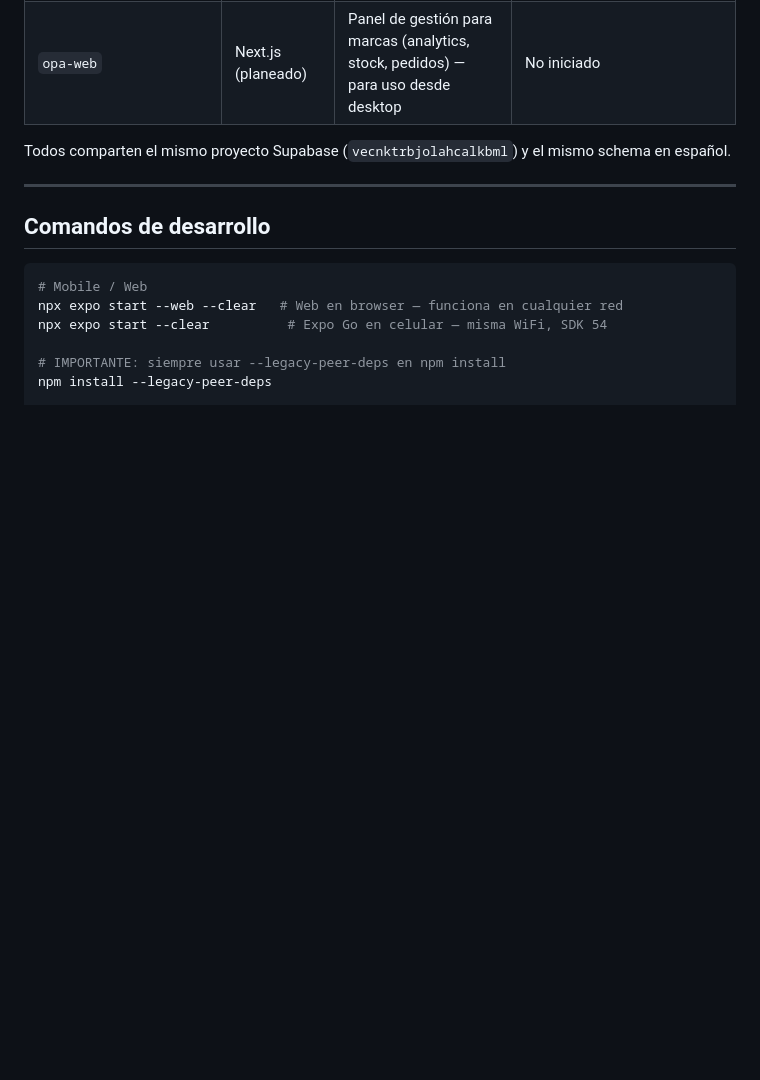
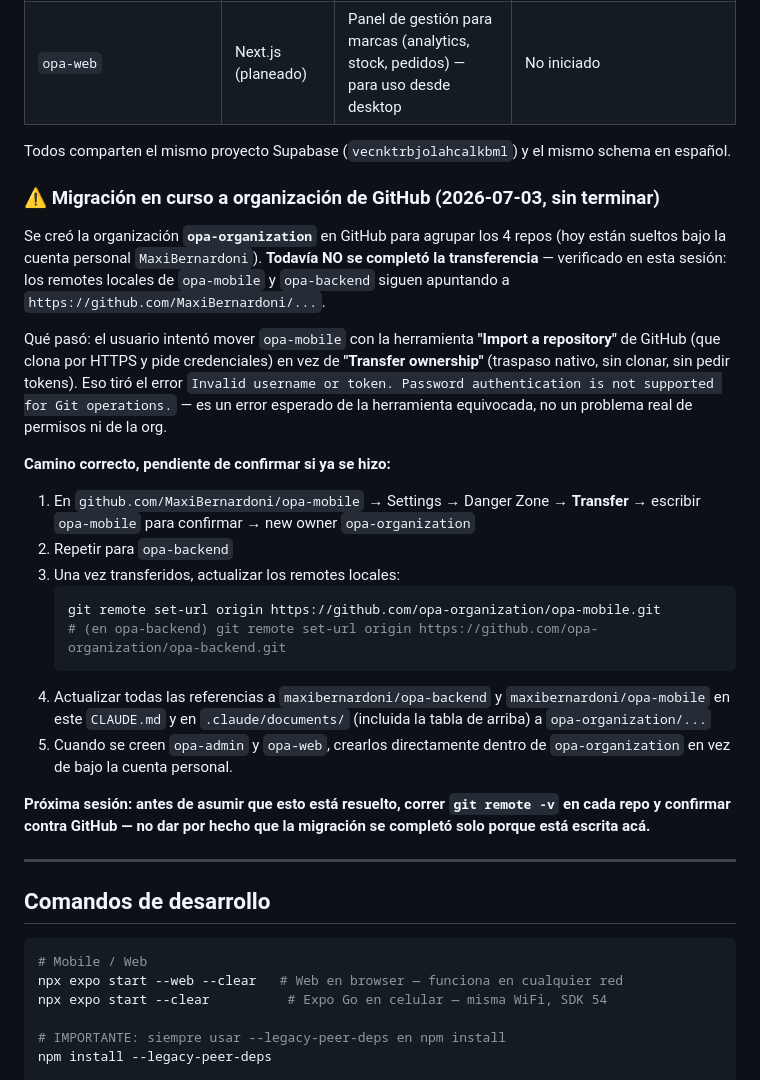
Before and after one commit to MaxiBernardoni/opa-mobile, a Markdown page: CLAUDE.md, the part around the change. Rendered like a GitHub page; blank space fills up the shorter version.

Commit message:
docs: record in-progress GitHub org migration for next session
opa-organization was created to group the 4 OPA repos, but the transfer
of opa-mobile and opa-backend is not done yet — local remotes still
point to MaxiBernardoni's personal account. First attempt used GitHub's
"Import a repository" (clone-based, needs credentials) instead of
"Transfer ownership" (native, no cloning), which produced an auth error.

Documented in CLAUDE.md and pending-features.md so a fresh session on
another device knows the correct next steps and doesn't assume this is
finished.

````diff
--- a/CLAUDE.md
+++ b/CLAUDE.md
@@ -56,6 +56,25 @@ OPA vive en 4 repos separados. Si una tarea necesita tocar otro repo, decilo exp
 | `opa-web` | Next.js (planeado) | Panel de gestión para marcas (analytics, stock, pedidos) — para uso desde desktop | No iniciado |
 
 Todos comparten el mismo proyecto Supabase (`vecnktrbjolahcalkbml`) y el mismo schema en español.
+
+### ⚠️ Migración en curso a organización de GitHub (2026-07-03, sin terminar)
+
+Se creó la organización **`opa-organization`** en GitHub para agrupar los 4 repos (hoy están sueltos bajo la cuenta personal `MaxiBernardoni`). **Todavía NO se completó la transferencia** — verificado en esta sesión: los remotes locales de `opa-mobile` y `opa-backend` siguen apuntando a `https://github.com/MaxiBernardoni/...`.
+
+Qué pasó: el usuario intentó mover `opa-mobile` con la herramienta **"Import a repository"** de GitHub (que clona por HTTPS y pide credenciales) en vez de **"Transfer ownership"** (traspaso nativo, sin clonar, sin pedir tokens). Eso tiró el error `Invalid username or token. Password authentication is not supported for Git operations.` — es un error esperado de la herramienta equivocada, no un problema real de permisos ni de la org.
+
+**Camino correcto, pendiente de confirmar si ya se hizo:**
+1. En `github.com/MaxiBernardoni/opa-mobile` → Settings → Danger Zone → **Transfer** → escribir `opa-mobile` para confirmar → new owner `opa-organization`
+2. Repetir para `opa-backend`
+3. Una vez transferidos, actualizar los remotes locales:
+   ```bash
+   git remote set-url origin https://github.com/opa-organization/opa-mobile.git
+   # (en opa-backend) git remote set-url origin https://github.com/opa-organization/opa-backend.git
+   ```
+4. Actualizar todas las referencias a `maxibernardoni/opa-backend` y `maxibernardoni/opa-mobile` en este `CLAUDE.md` y en `.claude/documents/` (incluida la tabla de arriba) a `opa-organization/...`
+5. Cuando se creen `opa-admin` y `opa-web`, crearlos directamente dentro de `opa-organization` en vez de bajo la cuenta personal.
+
+**Próxima sesión: antes de asumir que esto está resuelto, correr `git remote -v` en cada repo y confirmar contra GitHub — no dar por hecho que la migración se completó solo porque está escrita acá.**
 
 ---
 
````
Also changed, not shown: .claude/documents/meta-2026-06-10-pending-features.md (+3 -2 lines).
